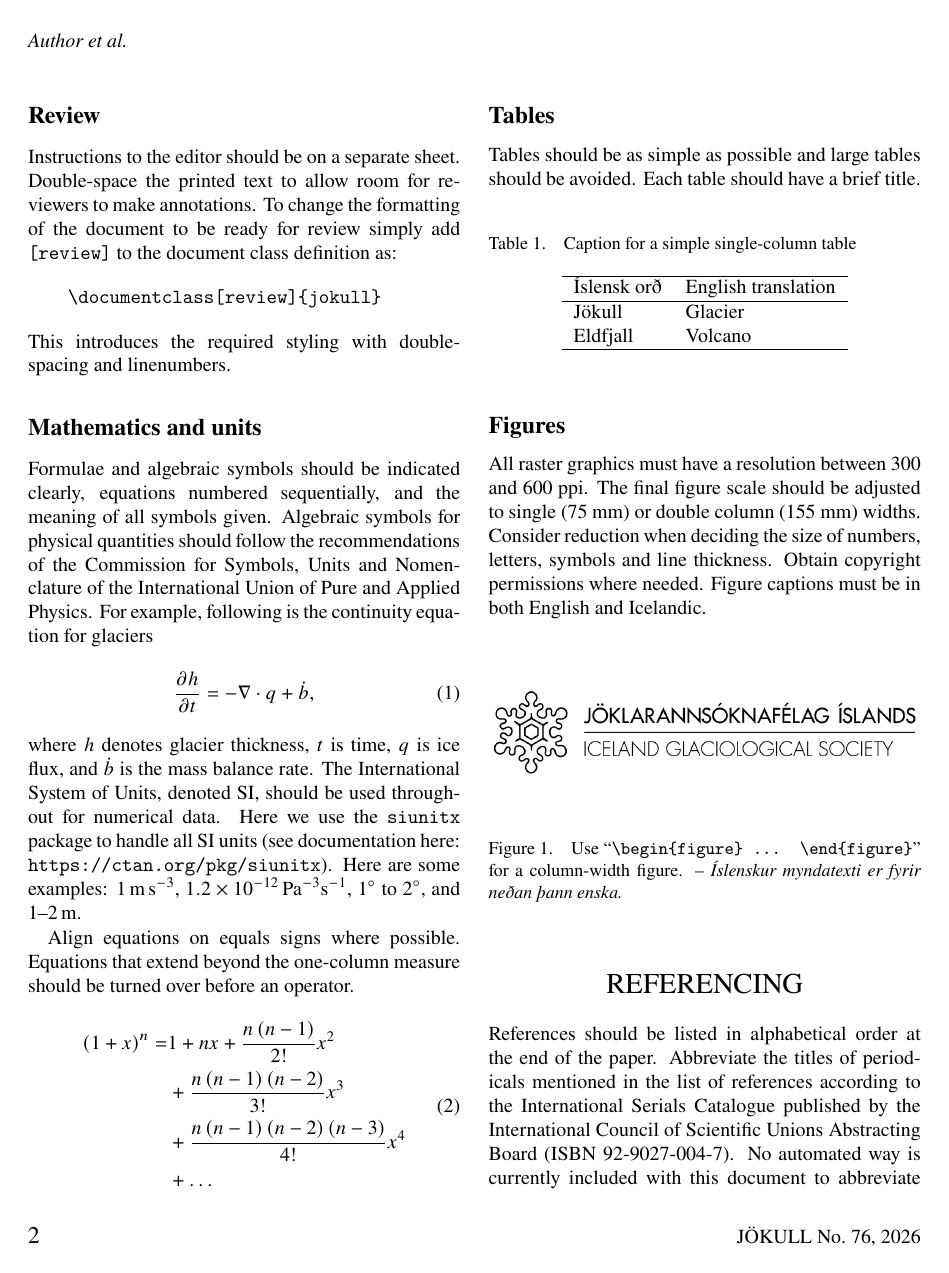
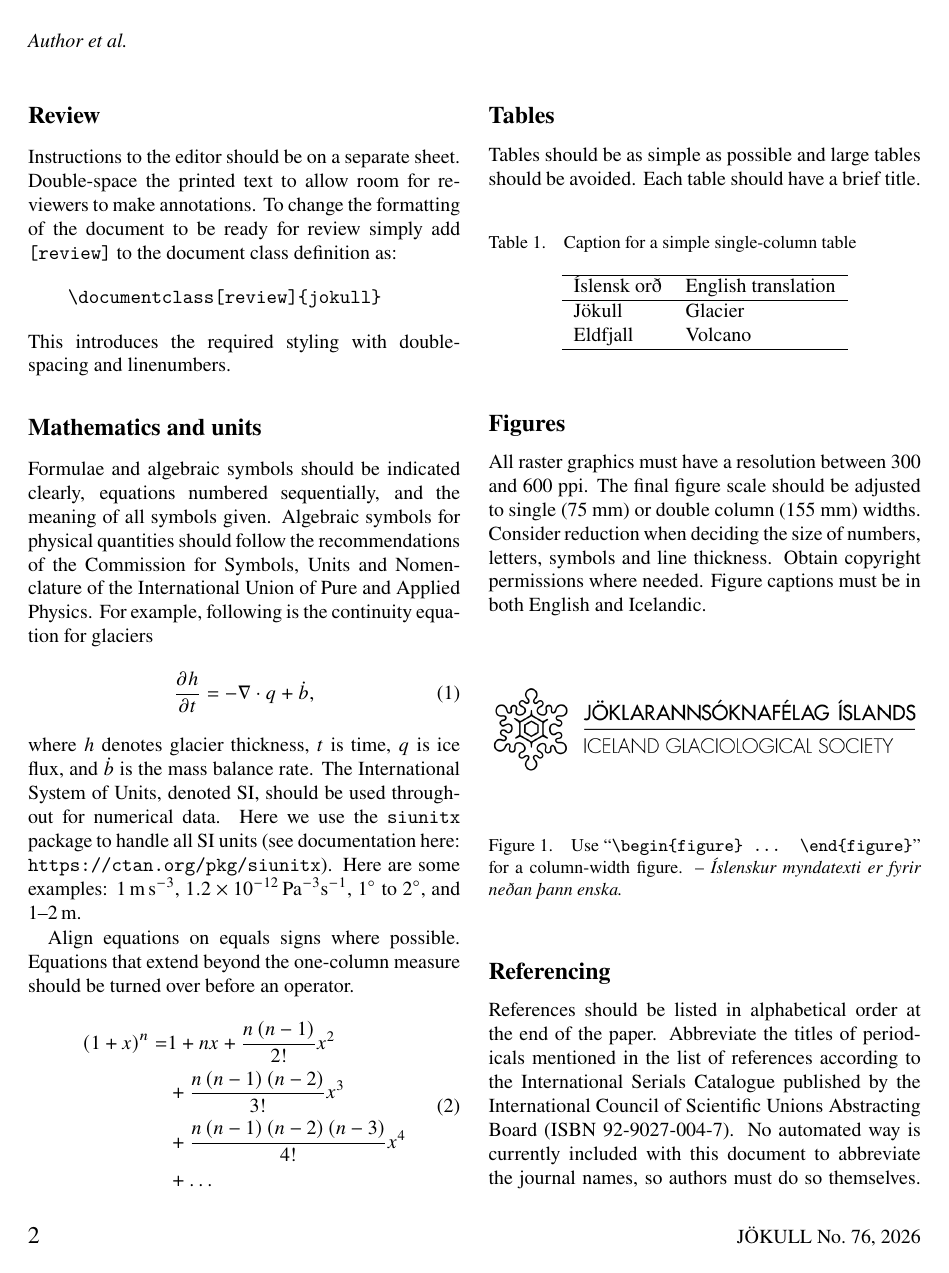
Before and after one commit to TryggviU/Jokull-journal_LaTeX-template, a LaTeX document (main.tex): page 2 of 4. Compiled offline with pdfLaTeX.

Commit message:
Updates from Overleaf

```diff
--- a/main.tex
+++ b/main.tex
@@ -131,7 +131,7 @@ All raster graphics must have a resolution between 300 and 600 ppi. The final fi
     \label{fig:FullWidthFig}
 \end{figure*}
 
-\section{Referencing}
+\subsection{Referencing}
 
 \begin{table*}
     \centering
```
